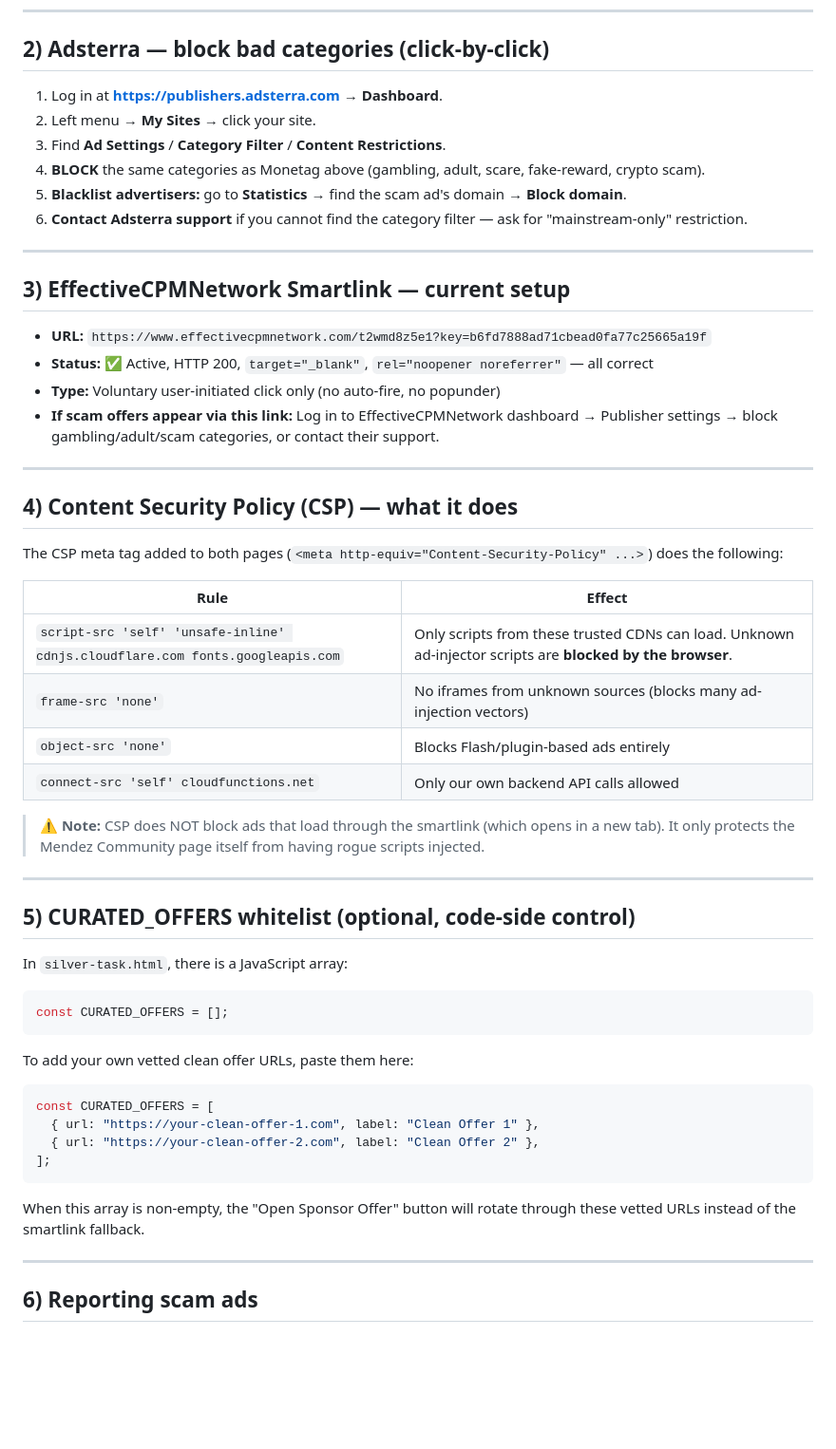
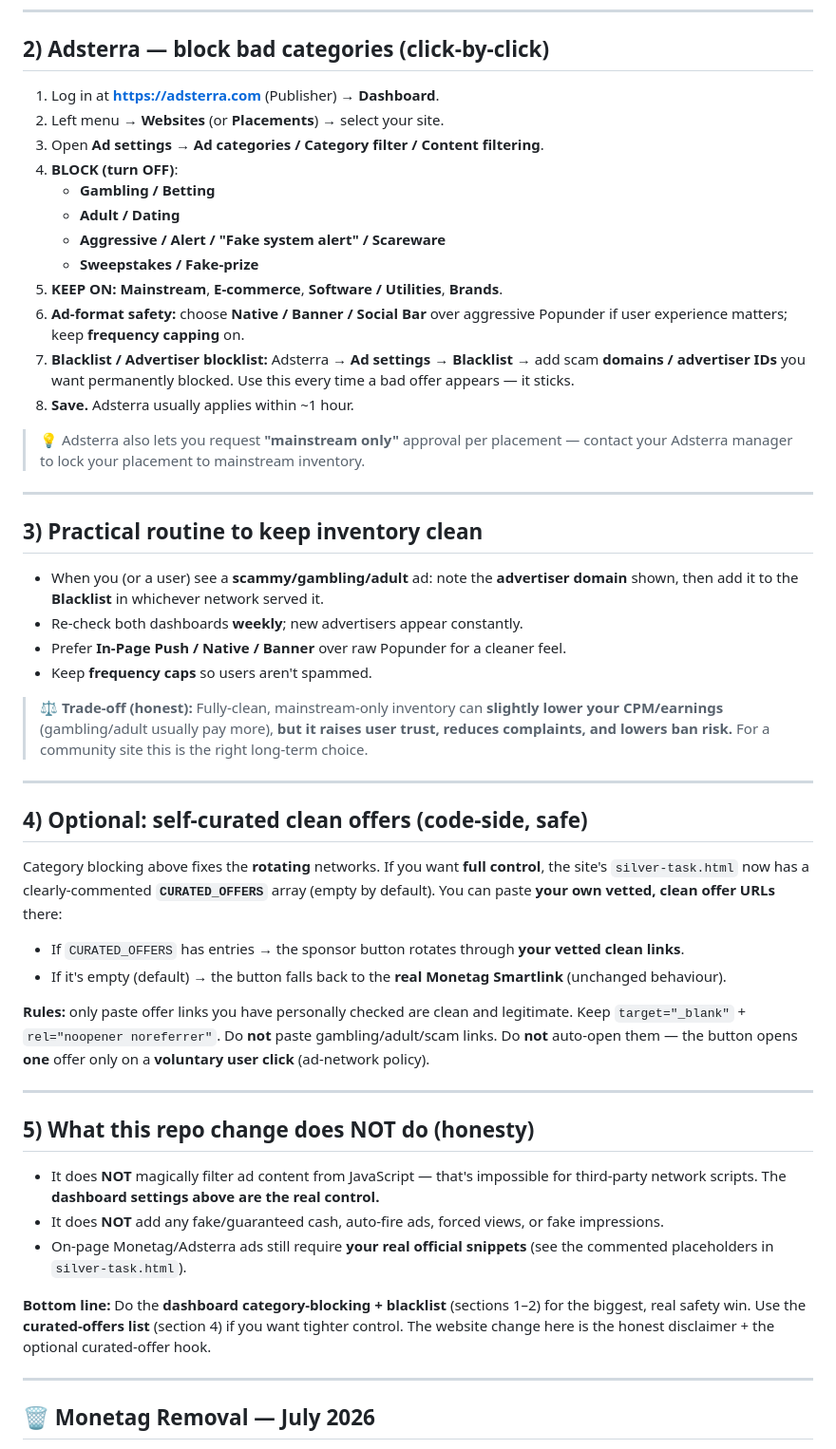
Before and after one commit to mendezcommunity/Mendezmind, a Markdown page: AD_QUALITY_GUIDELINES.md, the part around one of its changes. Shown at 95% size. Rendered like a GitHub page; blank space fills up the shorter version.

Commit message:
docs: add Monetag removal section + recommended networks + JS filter docs (July 17, 2026)

````diff
--- a/AD_QUALITY_GUIDELINES.md
+++ b/AD_QUALITY_GUIDELINES.md
@@ -45,55 +31,55 @@
 
 ## 2) Adsterra — block bad categories (click-by-click)
 
-1. Log in at **https://publishers.adsterra.com** → **Dashboard**.
-2. Left menu → **My Sites** → click your site.
-3. Find **Ad Settings** / **Category Filter** / **Content Restrictions**.
-4. **BLOCK** the same categories as Monetag above (gambling, adult, scare, fake-reward, crypto scam).
-5. **Blacklist advertisers:** go to **Statistics** → find the scam ad's domain → **Block domain**.
-6. **Contact Adsterra support** if you cannot find the category filter — ask for "mainstream-only" restriction.
+1. Log in at **https://adsterra.com** (Publisher) → **Dashboard**.
+2. Left menu → **Websites** (or **Placements**) → select your site.
+3. Open **Ad settings** → **Ad categories / Category filter / Content filtering**.
+4. **BLOCK (turn OFF)**:
+   - **Gambling / Betting**
+   - **Adult / Dating**
+   - **Aggressive / Alert / "Fake system alert" / Scareware**
+   - **Sweepstakes / Fake-prize**
+5. **KEEP ON:** **Mainstream**, **E-commerce**, **Software / Utilities**, **Brands**.
+6. **Ad-format safety:** choose **Native / Banner / Social Bar** over aggressive Popunder if user experience matters; keep **frequency capping** on.
+7. **Blacklist / Advertiser blocklist:** Adsterra → **Ad settings → Blacklist** → add scam **domains / advertiser IDs** you want permanently blocked. Use this every time a bad offer appears — it sticks.
+8. **Save.** Adsterra usually applies within ~1 hour.
+
+> 💡 Adsterra also lets you request **"mainstream only"** approval per placement — contact your Adsterra manager to lock your placement to mainstream inventory.
 
 ---
 
-## 3) EffectiveCPMNetwork Smartlink — current setup
+## 3) Practical routine to keep inventory clean
 
-- **URL:** `https://www.effectivecpmnetwork.com/t2wmd8z5e1?key=b6fd7888ad71cbead0fa77c25665a19f`
-- **Status:** ✅ Active, HTTP 200, `target="_blank"`, `rel="noopener noreferrer"` — all correct
-- **Type:** Voluntary user-initiated click only (no auto-fire, no popunder)
-- **If scam offers appear via this link:** Log in to EffectiveCPMNetwork dashboard → Publisher settings → block gambling/adult/scam categories, or contact their support.
+- When you (or a user) see a **scammy/gambling/adult** ad: note the **advertiser domain** shown, then add it to the **Blacklist** in whichever network served it.
+- Re-check both dashboards **weekly**; new advertisers appear constantly.
+- Prefer **In-Page Push / Native / Banner** over raw Popunder for a cleaner feel.
+- Keep **frequency caps** so users aren't spammed.
+
+> ⚖️ **Trade-off (honest):** Fully-clean, mainstream-only inventory can **slightly lower your CPM/earnings** (gambling/adult usually pay more), **but it raises user trust, reduces complaints, and lowers ban risk.** For a community site this is the right long-term choice.
 
 ---
 
-## 4) Content Security Policy (CSP) — what it does
+## 4) Optional: self-curated clean offers (code-side, safe)
 
-The CSP meta tag added to both pages (`<meta http-equiv="Content-Security-Policy" ...>`) does the following:
+Category blocking above fixes the **rotating** networks. If you want **full control**, the site's `silver-task.html` now has a clearly-commented **`CURATED_OFFERS`** array (empty by default). You can paste **your own vetted, clean offer URLs** there:
 
-| Rule | Effect |
-|---|---|
-| `script-src 'self' 'unsafe-inline' cdnjs.cloudflare.com fonts.googleapis.com` | Only scripts from these trusted CDNs can load. Unknown ad-injector scripts are **blocked by the browser**. |
-| `frame-src 'none'` | No iframes from unknown sources (blocks many ad-injection vectors) |
-| `object-src 'none'` | Blocks Flash/plugin-based ads entirely |
-| `connect-src 'self' cloudfunctions.net` | Only our own backend API calls allowed |
+- If `CURATED_OFFERS` has entries → the sponsor button rotates through **your vetted clean links**.
+- If it's empty (default) → the button falls back to the **real Monetag Smartlink** (unchanged behaviour).
 
-> ⚠️ **Note:** CSP does NOT block ads that load through the smartlink (which opens in a new tab). It only protects the Mendez Community page itself from having rogue scripts injected.
+**Rules:** only paste offer links you have personally checked are clean and legitimate. Keep `target="_blank"` + `rel="noopener noreferrer"`. Do **not** paste gambling/adult/scam links. Do **not** auto-open them — the button opens **one** offer only on a **voluntary user click** (ad-network policy).
 
 ---
 
-## 5) CURATED_OFFERS whitelist (optional, code-side control)
+## 5) What this repo change does NOT do (honesty)
 
-In `silver-task.html`, there is a JavaScript array:
-```js
-const CURATED_OFFERS = [];
-```
-To add your own vetted clean offer URLs, paste them here:
-```js
-const CURATED_OFFERS = [
-  { url: "https://your-clean-offer-1.com", label: "Clean Offer 1" },
-  { url: "https://your-clean-offer-2.com", label: "Clean Offer 2" },
-];
-```
-When this array is non-empty, the "Open Sponsor Offer" button will rotate through these vetted URLs instead of the smartlink fallback.
+- It does **NOT** magically filter ad content from JavaScript — that's impossible for third-party network scripts. The **dashboard settings above are the real control.**
+- It does **NOT** add any fake/guaranteed cash, auto-fire ads, forced views, or fake impressions.
+- On-page Monetag/Adsterra ads still require **your real official snippets** (see the commented placeholders in `silver-task.html`).
+
+**Bottom line:** Do the **dashboard category-blocking + blacklist** (sections 1–2) for the biggest, real safety win. Use the **curated-offers list** (section 4) if you want tighter control. The website change here is the honest disclaimer + the optional curated-offer hook.
+
 
 ---
 
-## 6) Reporting scam ads
+## 🗑️ Monetag Removal — July 2026
 
````
Also changed, not shown: other parts of AD_QUALITY_GUIDELINES.md (+53 -28 lines).
